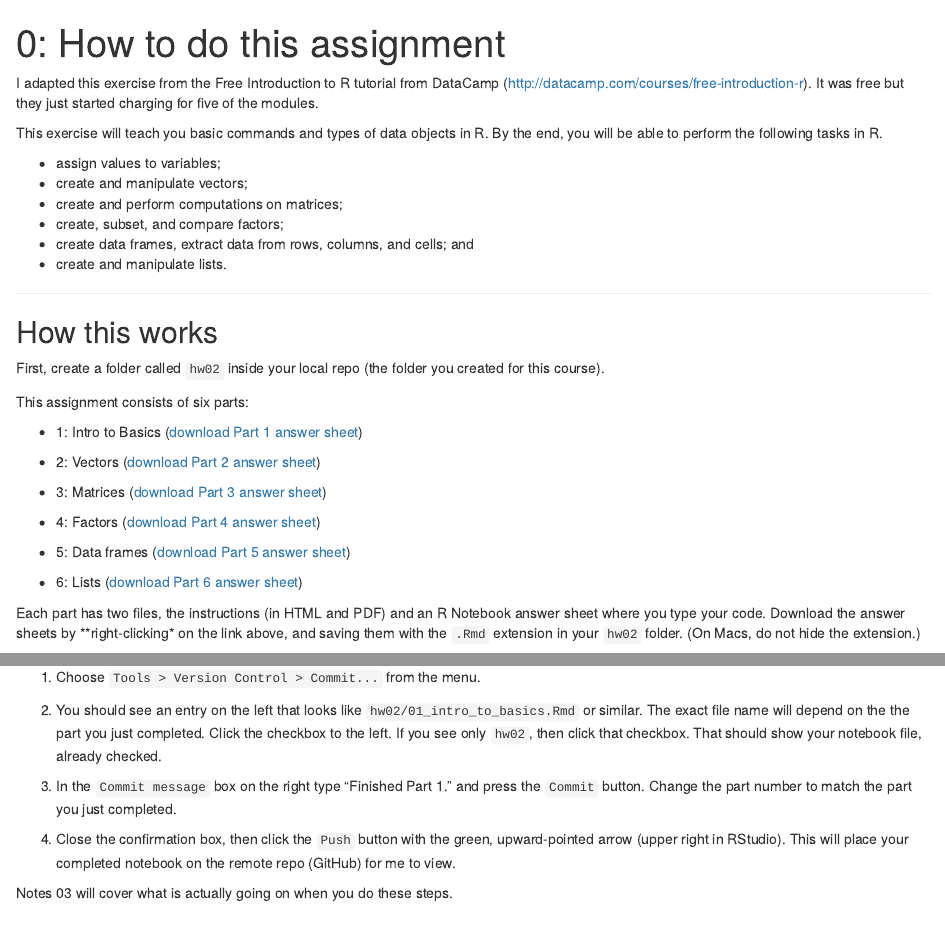
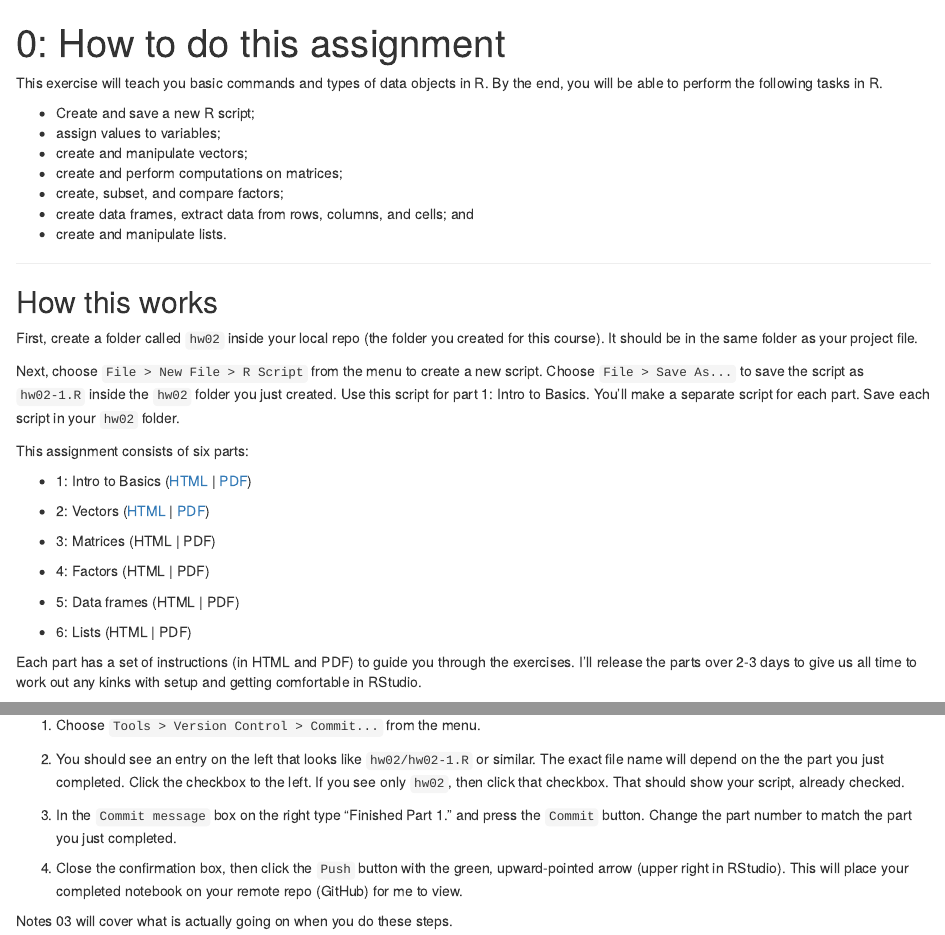
Before and after one commit to SEMO-GABD/SEMO-GABD.github.io, an R Markdown document (assignments/hw02/00_intro.Rmd): the page in a window 1100 px wide, from its top, and a second part further down, joined at a grey line. The pictures show the output file assignments/hw02/00_intro.html that the author committed with the source, opened offline.

Commit message:
Added HTML and PDF links for first two parts.

````diff
--- a/assignments/hw02/00_intro.Rmd
+++ b/assignments/hw02/00_intro.Rmd
@@ -11,10 +11,12 @@ editor_options:
 knitr::opts_chunk$set(eval=FALSE, include=TRUE)
 ```
 
-I adapted this exercise from the Free Introduction to R tutorial from DataCamp (http://datacamp.com/courses/free-introduction-r). It was free but they just started charging for five of the modules.
+<!-- UNCOMMENT WHEN READY
+I adapted this exercise from the Free Introduction to R tutorial from DataCamp (http://datacamp.com/courses/free-introduction-r). It was free but they just started charging for five of the modules.-->
 
 This exercise will teach you basic commands and types of data objects in R. By the end, you will be able to perform the following tasks in R.
 
+- Create and save a new R script;
 - assign values to variables;
 - create and manipulate vectors;
 - create and perform computations on matrices;
@@ -27,23 +29,25 @@ This exercise will teach you basic commands and types of data objects in R. By t
 
 ## How this works
 
-First, create a folder called `hw02` inside your local repo (the folder you created for this course).
+First, create a folder called `hw02` inside your local repo (the folder you created for this course). It should be in the same folder as your project file.
+
+Next, choose `File > New File > R Script` from the menu to create a new script. Choose `File > Save As...` to save the script as `hw02-1.R` inside the `hw02` folder you just created. Use this script for part 1: Intro to Basics. You'll make a separate script for each part. Save each script in your `hw02` folder.
 
 This assignment consists of six parts:
 
-- 1: Intro to Basics ([download Part 1 answer sheet](https://raw.githubusercontent.com/SEMO-GABD/semo-gabd.github.io/master/assignments/hw02/answer_sheets/01_intro_to_basics_answers.Rmd))
+- 1: Intro to Basics ([HTML](./01_intro_to_basics.html) | [PDF](./01_intro_to_basics.pdf))
 
-- 2: Vectors ([download Part 2 answer sheet](https://raw.githubusercontent.com/SEMO-GABD/semo-gabd.github.io/master/assignments/hw02/answer_sheets/02_vectors_answers.Rmd))
+- 2: Vectors ([HTML](./02_vectors.html) | [PDF](./02_vectors.pdf))
 
-- 3: Matrices ([download Part 3 answer sheet](https://raw.githubusercontent.com/SEMO-GABD/semo-gabd.github.io/master/assignments/hw02/answer_sheets/03_matrices_answers.Rmd))
+- 3: Matrices (HTML | PDF)
 
-- 4: Factors ([download Part 4 answer sheet](https://raw.githubusercontent.com/SEMO-GABD/semo-gabd.github.io/master/assignments/hw02/answer_sheets/04_factors_answers.Rmd))
+- 4: Factors (HTML | PDF)
 
-- 5: Data frames ([download Part 5 answer sheet](https://raw.githubusercontent.com/SEMO-GABD/semo-gabd.github.io/master/assignments/hw02/answer_sheets/05_data_frames_answers.Rmd))
+- 5: Data frames  (HTML | PDF)
 
-- 6: Lists ([download Part 6 answer sheet](https://raw.githubusercontent.com/SEMO-GABD/semo-gabd.github.io/master/assignments/hw02/answer_sheets/06_lists_answers.Rmd))
+- 6: Lists (HTML | PDF)
 
-Each part has two files, the instructions (in HTML and PDF) and an R Notebook answer sheet where you type your code. Download the answer sheets by **right-clicking* on the link above, and saving them with the `.Rmd` extension in your `hw02` folder. (On Macs, do not hide the extension.)
+Each part has a set of instructions (in HTML and PDF) to guide you through the exercises. I'll release the parts over 2-3 days to give us all time to work out any kinks with setup and getting comfortable in RStudio. <!--Download the answer sheets by **right-clicking* on the link above, and saving them with the `.Rmd` extension in your `hw02` folder. (On Macs, do not hide the extension.)
 
 The R Notebooks have code chunks, like that shown below, where you will type and run your code. A code chunk has instructions or commands that tell R to do things. You will learn more about these commands in the first exercise.
 
@@ -119,10 +124,10 @@ After you complete each assignment, you must push that Notebook answer sheet to
 
 1. Choose `Tools > Version Control > Commit...` from the menu.
 
-1. You should see an entry on the left that looks like `hw02/01_intro_to_basics.Rmd` or similar. The exact file name will depend on the the part you just completed. Click the checkbox to the left. If you see only `hw02`, then click that checkbox. That should show your notebook file, already checked.
+1. You should see an entry on the left that looks like `hw02/hw02-1.R` or similar. The exact file name will depend on the the part you just completed. Click the checkbox to the left. If you see only `hw02`, then click that checkbox. That should show your script, already checked.
 
 8. In the `Commit message` box on the right type "Finished Part 1." and press the `Commit` button. Change the part number to match the part you just completed.
 
-9. Close the confirmation box, then click the `Push` button with the green, upward-pointed arrow (upper right in RStudio). This will place your completed notebook on the remote repo (GitHub) for me to view.
+9. Close the confirmation box, then click the `Push` button with the green, upward-pointed arrow (upper right in RStudio). This will place your completed notebook on your remote repo (GitHub) for me to view.
 
 Notes 03 will cover what is actually going on when you do these steps.
````
Also changed, not shown: assignments/hw02/00_intro.html, assignments/hw02/00_intro.pdf, assignments/hw02/00_intro.Rmd (3 more changed lines).
